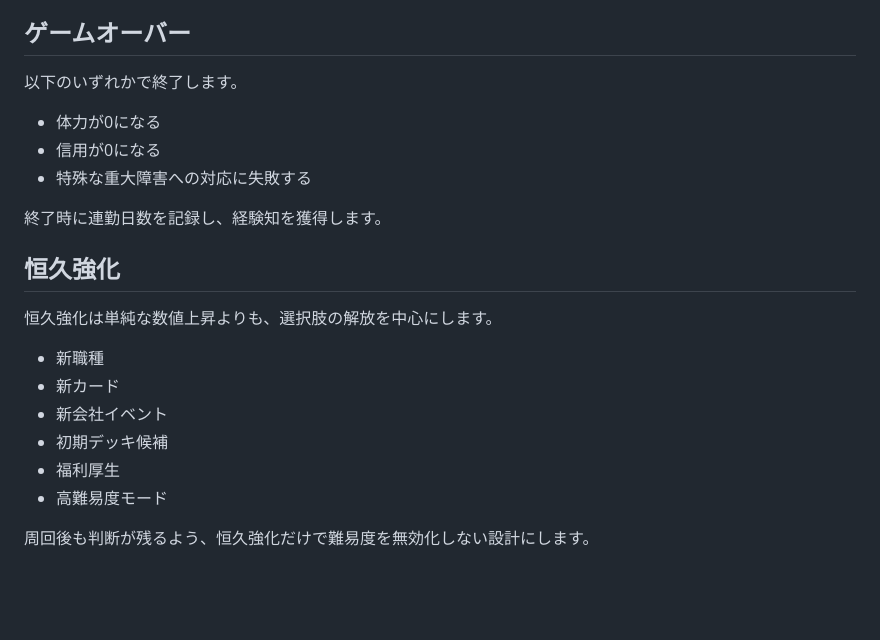
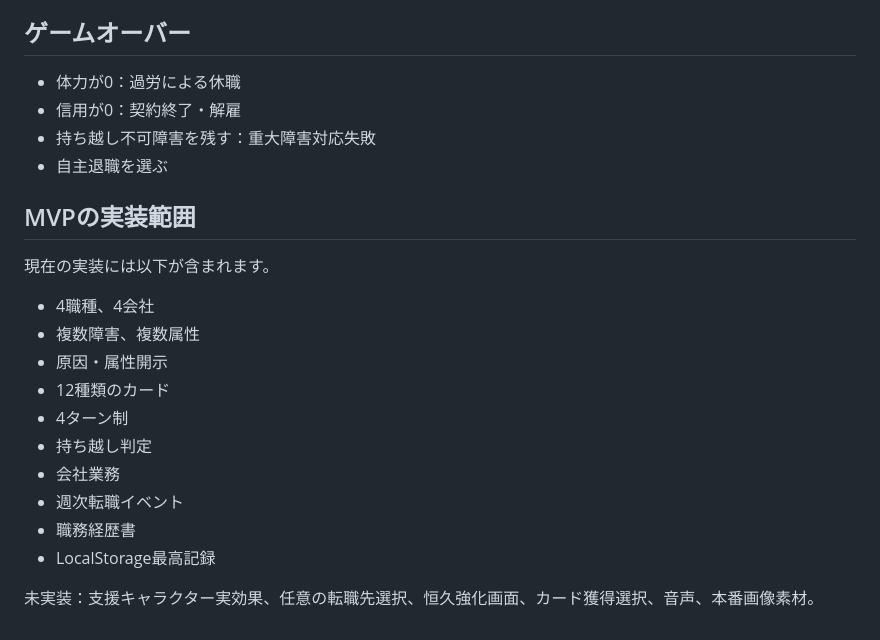
Before and after one commit to c-a-p-engineer/24365-it-warrior, a Markdown page: docs/game-loop.md, the part around one of its changes. Drawn GitHub-style; blank space fills up the shorter version.

```diff
--- a/docs/game-loop.md
+++ b/docs/game-loop.md
@@ -109,23 +160,24 @@
 
 ## ゲームオーバー
 
-以下のいずれかで終了します。
+- 体力が0：過労による休職
+- 信用が0：契約終了・解雇
+- 持ち越し不可障害を残す：重大障害対応失敗
+- 自主退職を選ぶ
 
-- 体力が0になる
-- 信用が0になる
-- 特殊な重大障害への対応に失敗する
+## MVPの実装範囲
 
-終了時に連勤日数を記録し、経験知を獲得します。
+現在の実装には以下が含まれます。
 
-## 恒久強化
+- 4職種、4会社
+- 複数障害、複数属性
+- 原因・属性開示
+- 12種類のカード
+- 4ターン制
+- 持ち越し判定
+- 会社業務
+- 週次転職イベント
+- 職務経歴書
+- LocalStorage最高記録
 
-恒久強化は単純な数値上昇よりも、選択肢の解放を中心にします。
-
-- 新職種
-- 新カード
-- 新会社イベント
-- 初期デッキ候補
-- 福利厚生
-- 高難易度モード
-
-周回後も判断が残るよう、恒久強化だけで難易度を無効化しない設計にします。
+未実装：支援キャラクター実効果、任意の転職先選択、恒久強化画面、カード獲得選択、音声、本番画像素材。
```
Also changed, not shown: other parts of docs/game-loop.md (+116 -65 lines).
